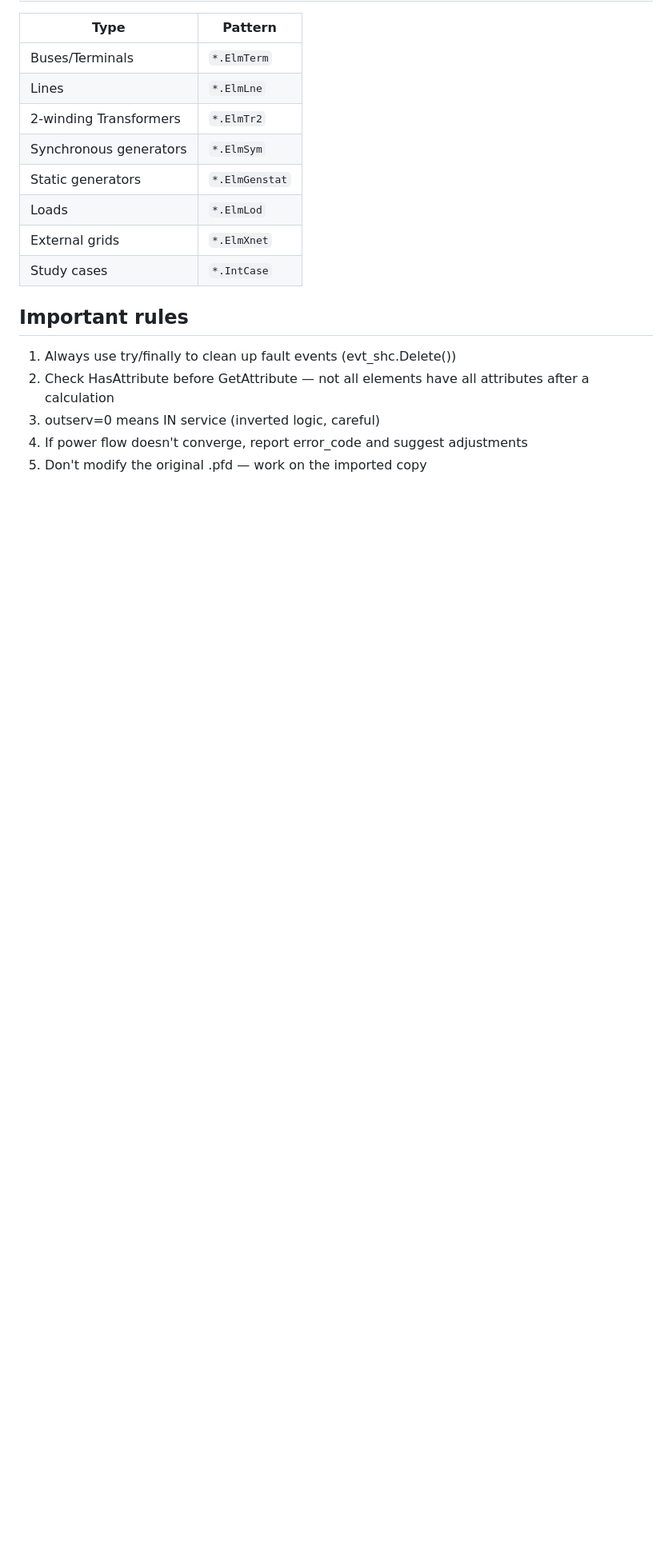
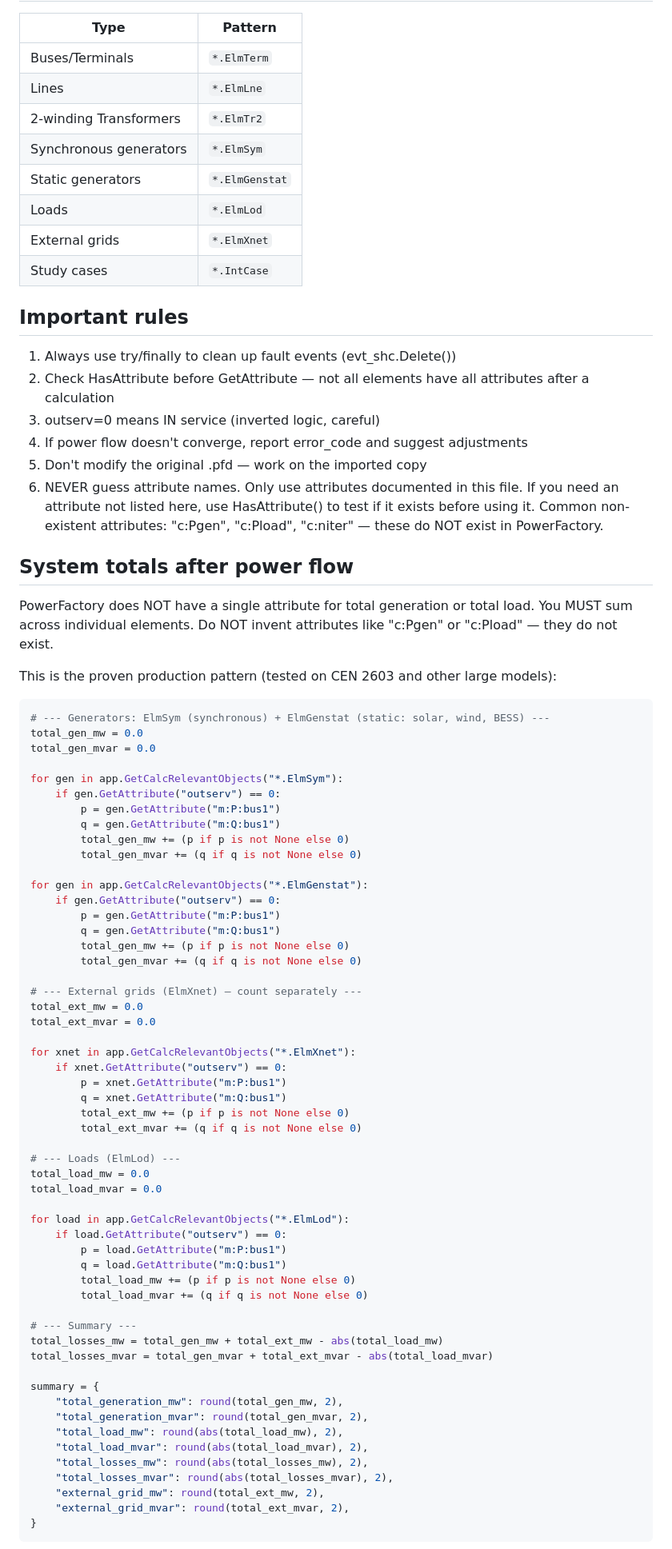
Before and after one commit to valdivia-tech/spark, a Markdown page: prompts/powerfactory.md, the part around one of its changes. Shown at 80% size. GitHub-like rendering; blank space fills up the shorter version.

Commit message:
fix: add system totals extraction and prevent attribute guessing
- Add proven production pattern for extracting total generation, load,
  losses (from don-nelson v1 working code)
- Document that c:Pgen, c:Pload, c:niter do NOT exist in PowerFactory
- Add rule: never guess attribute names, only use documented ones
- Add nominal data attributes (sgn, ugn, cosn, coslini)
- Add convergence info section explaining to use external timing

Co-Authored-By: Claude Opus 4.6 (1M context) <noreply@anthropic.com>

````diff
--- a/prompts/powerfactory.md
+++ b/prompts/powerfactory.md
@@ -273,3 +279,69 @@ def safe_get(obj, attr, default=None):
 3. outserv=0 means IN service (inverted logic, careful)
 4. If power flow doesn't converge, report error_code and suggest adjustments
 5. Don't modify the original .pfd — work on the imported copy
+6. NEVER guess attribute names. Only use attributes documented in this file. If you need an attribute not listed here, use HasAttribute() to test if it exists before using it. Common non-existent attributes: "c:Pgen", "c:Pload", "c:niter" — these do NOT exist in PowerFactory.
+
+## System totals after power flow
+
+PowerFactory does NOT have a single attribute for total generation or total load.
+You MUST sum across individual elements. Do NOT invent attributes like "c:Pgen" or "c:Pload" — they do not exist.
+
+This is the proven production pattern (tested on CEN 2603 and other large models):
+
+```python
+# --- Generators: ElmSym (synchronous) + ElmGenstat (static: solar, wind, BESS) ---
+total_gen_mw = 0.0
+total_gen_mvar = 0.0
+
+for gen in app.GetCalcRelevantObjects("*.ElmSym"):
+    if gen.GetAttribute("outserv") == 0:
+        p = gen.GetAttribute("m:P:bus1")
+        q = gen.GetAttribute("m:Q:bus1")
+        total_gen_mw += (p if p is not None else 0)
+        total_gen_mvar += (q if q is not None else 0)
+
+for gen in app.GetCalcRelevantObjects("*.ElmGenstat"):
+    if gen.GetAttribute("outserv") == 0:
+        p = gen.GetAttribute("m:P:bus1")
+        q = gen.GetAttribute("m:Q:bus1")
+        total_gen_mw += (p if p is not None else 0)
+        total_gen_mvar += (q if q is not None else 0)
+
+# --- External grids (ElmXnet) — count separately ---
+total_ext_mw = 0.0
+total_ext_mvar = 0.0
+
+for xnet in app.GetCalcRelevantObjects("*.ElmXnet"):
+    if xnet.GetAttribute("outserv") == 0:
+        p = xnet.GetAttribute("m:P:bus1")
+        q = xnet.GetAttribute("m:Q:bus1")
+        total_ext_mw += (p if p is not None else 0)
+        total_ext_mvar += (q if q is not None else 0)
+
+# --- Loads (ElmLod) ---
+total_load_mw = 0.0
+total_load_mvar = 0.0
+
+for load in app.GetCalcRelevantObjects("*.ElmLod"):
+    if load.GetAttribute("outserv") == 0:
+        p = load.GetAttribute("m:P:bus1")
+        q = load.GetAttribute("m:Q:bus1")
+        total_load_mw += (p if p is not None else 0)
+        total_load_mvar += (q if q is not None else 0)
+
+# --- Summary ---
+total_losses_mw = total_gen_mw + total_ext_mw - abs(total_load_mw)
+total_losses_mvar = total_gen_mvar + total_ext_mvar - abs(total_load_mvar)
+
+summary = {
+    "total_generation_mw": round(total_gen_mw, 2),
+    "total_generation_mvar": round(total_gen_mvar, 2),
+    "total_load_mw": round(abs(total_load_mw), 2),
+    "total_load_mvar": round(abs(total_load_mvar), 2),
+    "total_losses_mw": round(abs(total_losses_mw), 2),
+    "total_losses_mvar": round(abs(total_losses_mvar), 2),
+    "external_grid_mw": round(total_ext_mw, 2),
+    "external_grid_mvar": round(total_ext_mvar, 2),
+}
+```
+
````
Also changed, not shown: other parts of prompts/powerfactory.md (+31 -0 lines).
